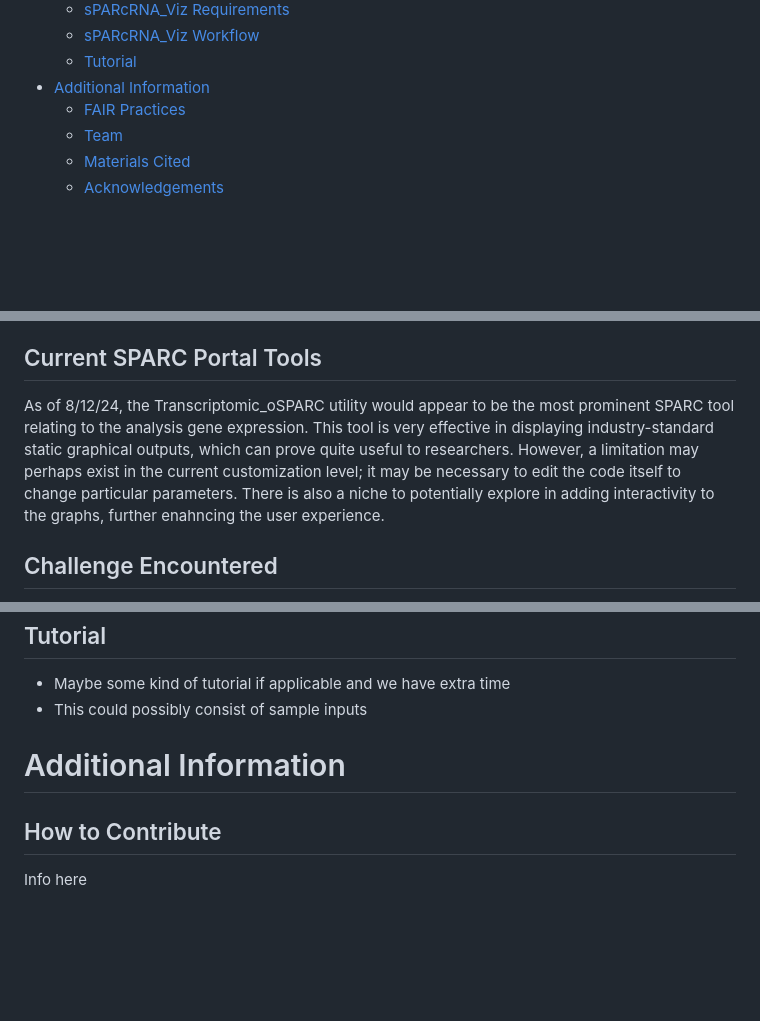
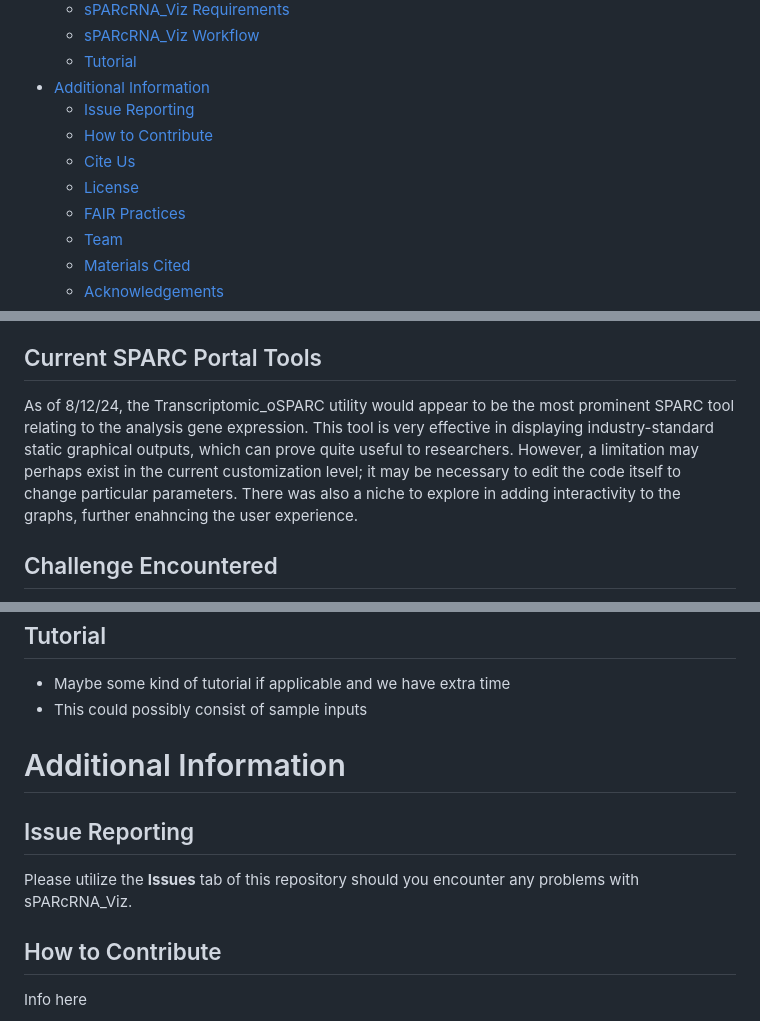
Before and after one commit to SPARC-FAIR-Codeathon/sPARcRNA_Viz, a Markdown page: README.md, 3 parts joined by grey strips. Rendered like a GitHub page; blank space fills up the shorter version.

Commit message:
Update README.md
Small formatting changes

```diff
--- a/README.md
+++ b/README.md
@@ -21,6 +21,10 @@
   - [sPARcRNA_Viz Workflow](#sparcrna_viz-workflow)
   - [Tutorial](#tutorial)
 - [Additional Information](#additional-information)
+  - [Issue Reporting](#issue-reporting)
+  - [How to Contribute](#how-to-contribute)
+  - [Cite Us](#cite-us)
+  - [License](#license)
   - [FAIR Practices](#fair-practices)
   - [Team](#team)
   - [Materials Cited](#materials-cited)
@@ -72,7 +76,7 @@ FAIR data is that which is **F**indable, **A**ccessible, **I**nteroperable, and
 Particularly in the case of scRNA-seq data, which is expensive from both a wet and dry lab standpoint, it is very useful to adhere to FAIR standards. For instance, one particularly common phenomemon with respect to scRNA-seq is **dropout**, where portions of RNA are not captured by experimental techniques. scRNA-seq data can also be signficantly varied with regard to format; often, differently-labeled matrices may contain raw counts data, or data that has been normalized by a method such as CPM, TPM, or RPKM/FPKM. The FAIR article cited on the SPARC website expands upon this idea further: the licensing of data can also pose a challenge for the analysis of gene regulation and expression. Therefore, the intentional **categorization and stewardship** of data can present a major benefit to transcriptomics researchers, propelling scientific progress.
 
 ## Current SPARC Portal Tools
-As of 8/12/24, the Transcriptomic_oSPARC utility would appear to be the most prominent SPARC tool relating to the analysis gene expression. This tool is very effective in displaying industry-standard static graphical outputs, which can prove quite useful to researchers. However, a limitation may perhaps exist in the current customization level; it may be necessary to edit the code itself to change particular parameters. There is also a niche to potentially explore in adding interactivity to the graphs, further enahncing the user experience.
+As of 8/12/24, the Transcriptomic_oSPARC utility would appear to be the most prominent SPARC tool relating to the analysis gene expression. This tool is very effective in displaying industry-standard static graphical outputs, which can prove quite useful to researchers. However, a limitation may perhaps exist in the current customization level; it may be necessary to edit the code itself to change particular parameters. There was also a niche to explore in adding interactivity to the graphs, further enahncing the user experience.
 ## Challenge Encountered
 Therfore, our team sought to create a RNA-seq visualization utility that supports the specification of **specific parameters**, as well as **interactivity**. There was also room for experimentation in predicting gene ontology with **GSEA**.
 ## Our Solution: sPARcRNA_Viz
@@ -155,6 +159,8 @@ sPARcRNA_Viz offers a variety of `make` options:
 - Maybe some kind of tutorial if applicable and we have extra time
 - This could possibly consist of sample inputs
 # Additional Information
+## Issue Reporting
+Please utilize the **Issues** tab of this repository should you encounter any problems with sPARcRNA_Viz.
 ## How to Contribute
 Info here
 ## Cite Us
```
